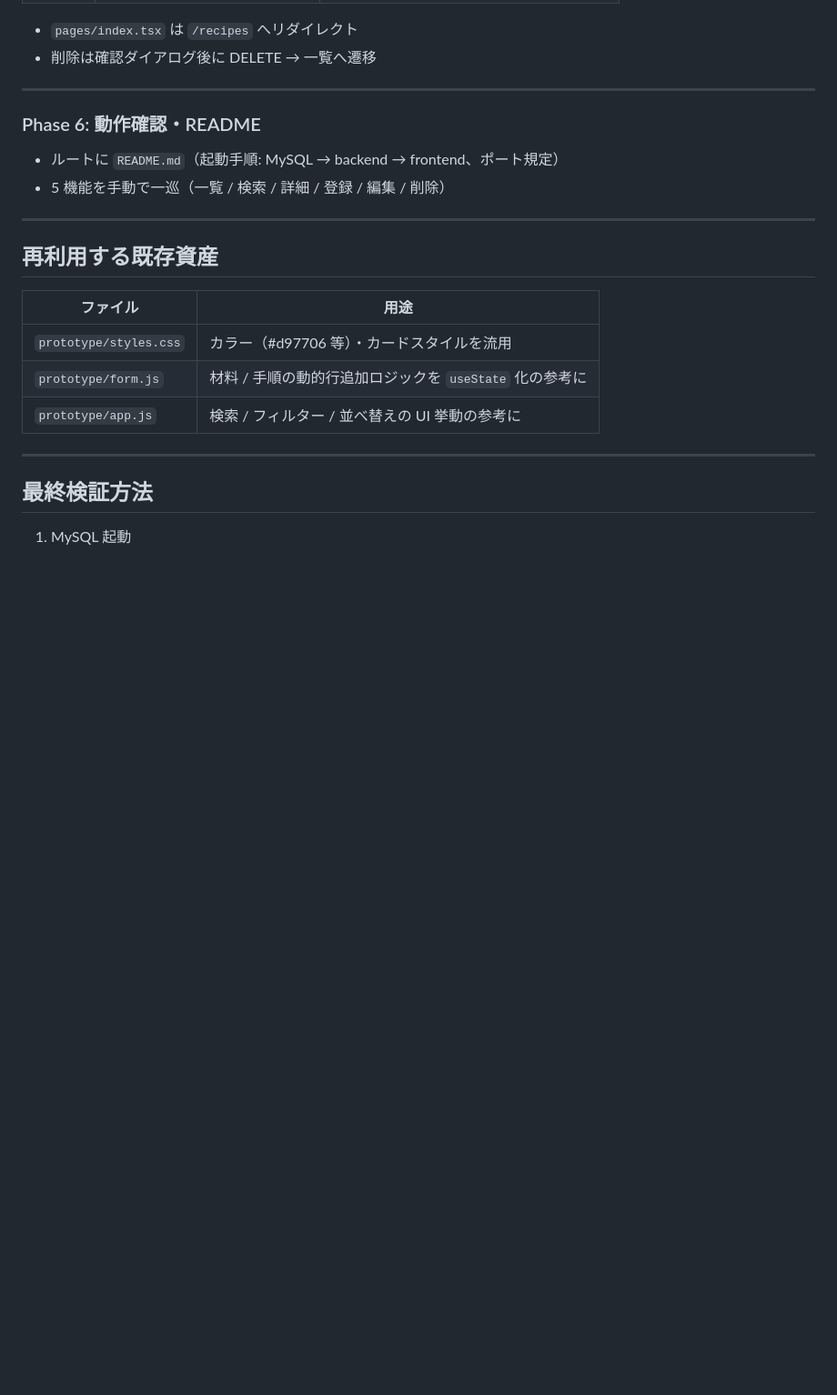
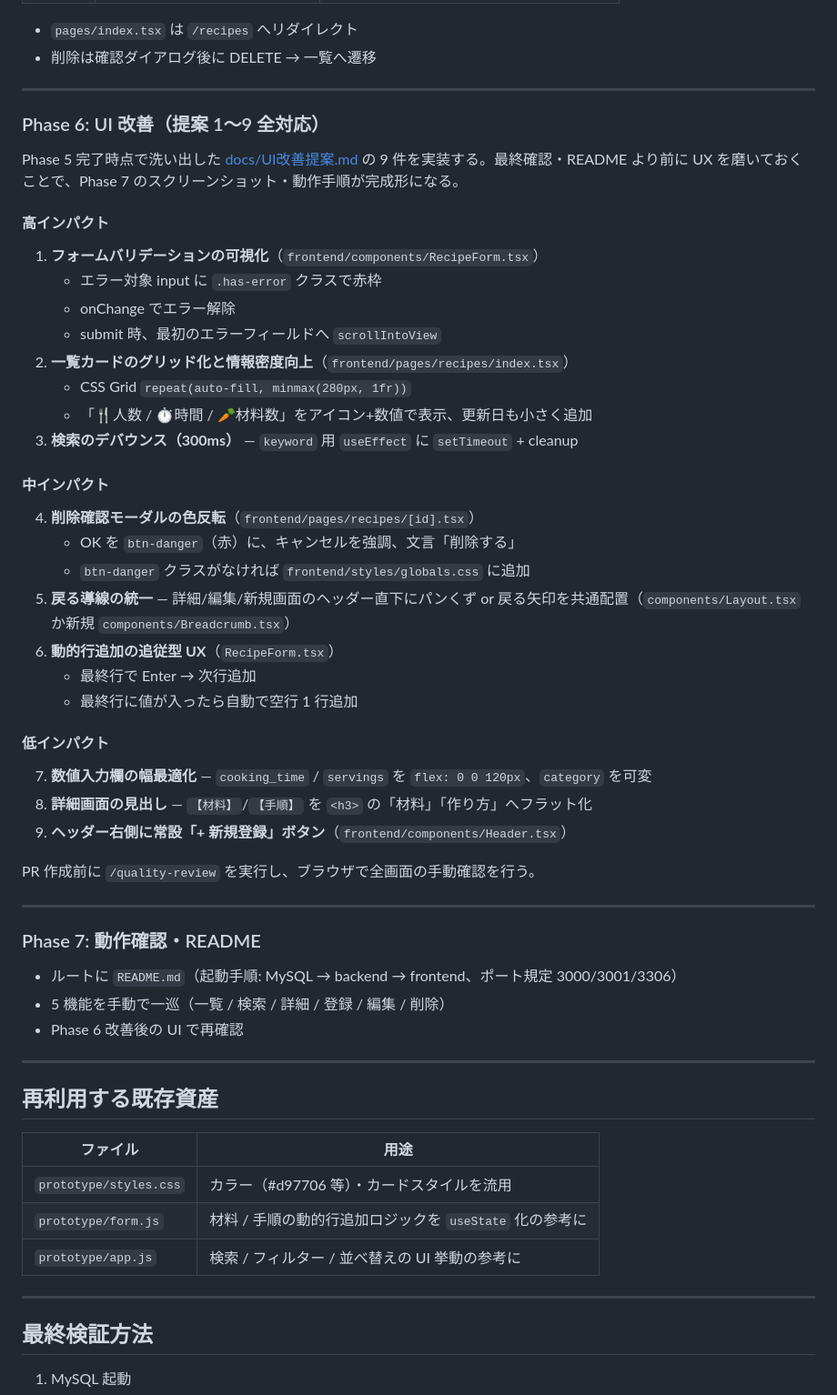
Before and after one commit to Hiroyuki-12/RecipeManager, a Markdown page: docs/開発計画書.md, the part around one of its changes. Shown at 91% size. Drawn GitHub-style; blank space fills up the shorter version.

Commit message:
docs: 開発計画書に Phase 6 UI 改善を追加し Phase 番号を繰り下げ (#20)
UI改善提案.md の 9 件を反映する Phase 6 を新設し、動作確認・README を Phase 7 へ繰り下げ。完了済み Phase 2〜5 のステータスも更新。

Co-authored-by: Claude Opus 4.7 <noreply@anthropic.com>

```diff
--- a/docs/開発計画書.md
+++ b/docs/開発計画書.md
@@ -112,10 +113,43 @@ RecipeManager/
 
 ---
 
-### Phase 6: 動作確認・README
+### Phase 6: UI 改善（提案 1〜9 全対応）
 
-- ルートに `README.md`（起動手順: MySQL → backend → frontend、ポート規定）
+Phase 5 完了時点で洗い出した [docs/UI改善提案.md](./UI改善提案.md) の 9 件を実装する。最終確認・README より前に UX を磨いておくことで、Phase 7 のスクリーンショット・動作手順が完成形になる。
+
+#### 高インパクト
+1. **フォームバリデーションの可視化**（`frontend/components/RecipeForm.tsx`）
+   - エラー対象 input に `.has-error` クラスで赤枠
+   - onChange でエラー解除
+   - submit 時、最初のエラーフィールドへ `scrollIntoView`
+2. **一覧カードのグリッド化と情報密度向上**（`frontend/pages/recipes/index.tsx`）
+   - CSS Grid `repeat(auto-fill, minmax(280px, 1fr))`
+   - 「🍴人数 / ⏱時間 / 🥕材料数」をアイコン+数値で表示、更新日も小さく追加
+3. **検索のデバウンス（300ms）** — `keyword` 用 `useEffect` に `setTimeout` + cleanup
+
+#### 中インパクト
+4. **削除確認モーダルの色反転**（`frontend/pages/recipes/[id].tsx`）
+   - OK を `btn-danger`（赤）に、キャンセルを強調、文言「削除する」
+   - `btn-danger` クラスがなければ `frontend/styles/globals.css` に追加
+5. **戻る導線の統一** — 詳細/編集/新規画面のヘッダー直下にパンくず or 戻る矢印を共通配置（`components/Layout.tsx` か新規 `components/Breadcrumb.tsx`）
+6. **動的行追加の追従型 UX**（`RecipeForm.tsx`）
+   - 最終行で Enter → 次行追加
+   - 最終行に値が入ったら自動で空行 1 行追加
+
+#### 低インパクト
+7. **数値入力欄の幅最適化** — `cooking_time` / `servings` を `flex: 0 0 120px`、`category` を可変
+8. **詳細画面の見出し** — `【材料】`/`【手順】` を `<h3>` の「材料」「作り方」へフラット化
+9. **ヘッダー右側に常設「+ 新規登録」ボタン**（`frontend/components/Header.tsx`）
+
+PR 作成前に `/quality-review` を実行し、ブラウザで全画面の手動確認を行う。
+
+---
+
+### Phase 7: 動作確認・README
+
+- ルートに `README.md`（起動手順: MySQL → backend → frontend、ポート規定 3000/3001/3306）
 - 5 機能を手動で一巡（一覧 / 検索 / 詳細 / 登録 / 編集 / 削除）
+- Phase 6 改善後の UI で再確認
 
 ---
 
```
Also changed, not shown: other parts of docs/開発計画書.md (+7 -6 lines).
